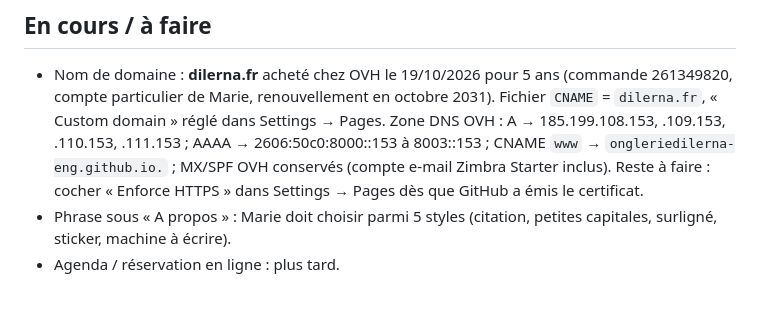
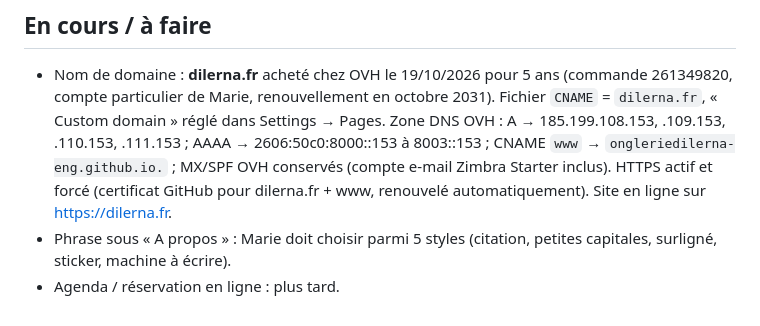
Before and after one commit to ongleriedilerna-eng/dilerna-site, a Markdown page: CLAUDE.md, the part around the change. Drawn GitHub-style.

Commit message:
Fiche projet : HTTPS actif sur dilerna.fr

```diff
--- a/CLAUDE.md
+++ b/CLAUDE.md
@@ -56,6 +56,6 @@ en verre, le moule disparaît, décor studio (colonnes travertin, capsules d'ong
   renouvellement en octobre 2031). Fichier `CNAME` = `dilerna.fr`, « Custom domain » réglé dans Settings → Pages.
   Zone DNS OVH : A → 185.199.108.153, .109.153, .110.153, .111.153 ; AAAA → 2606:50c0:8000::153 à 8003::153 ;
   CNAME `www` → `ongleriedilerna-eng.github.io.` ; MX/SPF OVH conservés (compte e-mail Zimbra Starter inclus).
-  Reste à faire : cocher « Enforce HTTPS » dans Settings → Pages dès que GitHub a émis le certificat.
+  HTTPS actif et forcé (certificat GitHub pour dilerna.fr + www, renouvelé automatiquement). Site en ligne sur https://dilerna.fr.
 - Phrase sous « A propos » : Marie doit choisir parmi 5 styles (citation, petites capitales, surligné, sticker, machine à écrire).
 - Agenda / réservation en ligne : plus tard.
```
